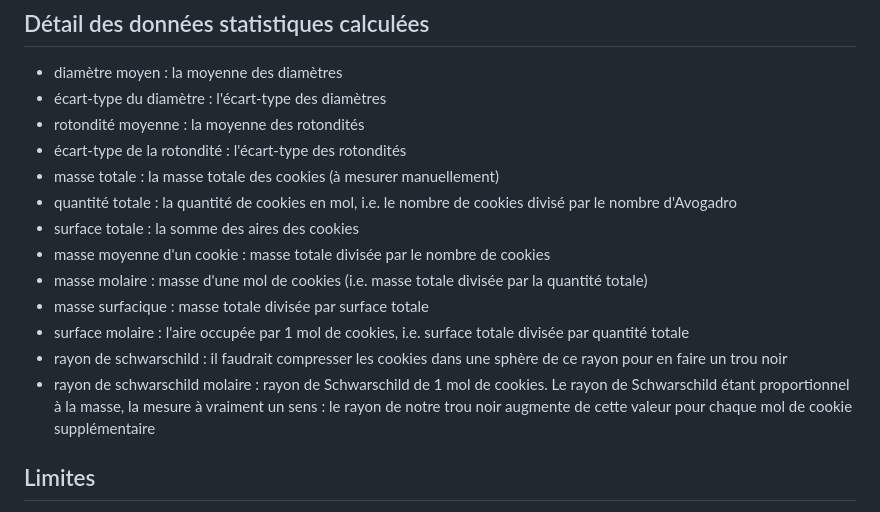
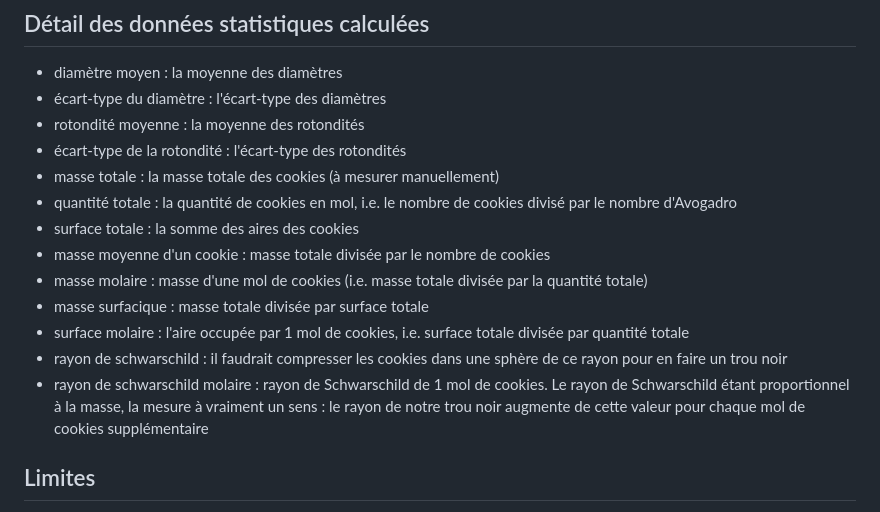
Before and after one commit to RemiMazhar/cookie-automation, a Markdown page: README.md, the part around the change. GitHub-like rendering.

```diff
--- a/README.md
+++ b/README.md
@@ -28,12 +28,12 @@ En vrai il y a quand même quelques subtilités:
 - masse totale : la masse totale des cookies (à mesurer manuellement)
 - quantité totale : la quantité de cookies en mol, i.e. le nombre de cookies divisé par le nombre d'Avogadro
 - surface totale : la somme des aires des cookies
-- masse moyenne  d'un cookie : masse totale divisée par le nombre de cookies
+- masse moyenne d'un cookie : masse totale divisée par le nombre de cookies
 - masse molaire : masse d'une mol de cookies (i.e. masse totale divisée par la quantité totale)
 - masse surfacique : masse totale divisée par surface totale
 - surface molaire : l'aire occupée par 1 mol de cookies, i.e. surface totale divisée par quantité totale
 - rayon de schwarschild : il faudrait compresser les cookies dans une sphère de ce rayon pour en faire un trou noir
-- rayon de schwarschild molaire : rayon de Schwarschild de 1 mol de cookies. Le rayon de Schwarschild étant proportionnel à la masse, la mesure à vraiment un sens : le rayon de notre trou noir augmente de cette valeur pour chaque mol de cookie supplémentaire
+- rayon de schwarschild molaire : rayon de Schwarschild de 1 mol de cookies. Le rayon de Schwarschild étant proportionnel à la masse, la mesure à vraiment un sens : le rayon de notre trou noir augmente de cette valeur pour chaque mol de cookies supplémentaire
 
 ## Limites
 - les mesures sont faites en supposant que la photo est une carte à l'échelle de la table, ce qui n'est vrai que dans l'approximation que la photo est prise parfaitement à la verticale et de très loin
```
